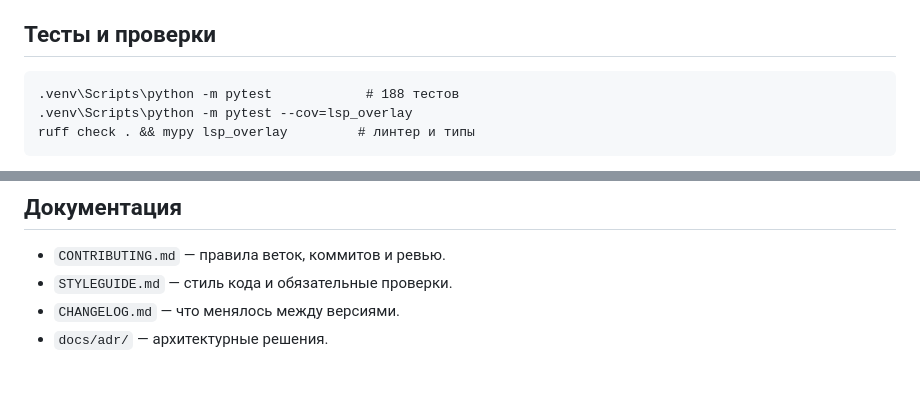
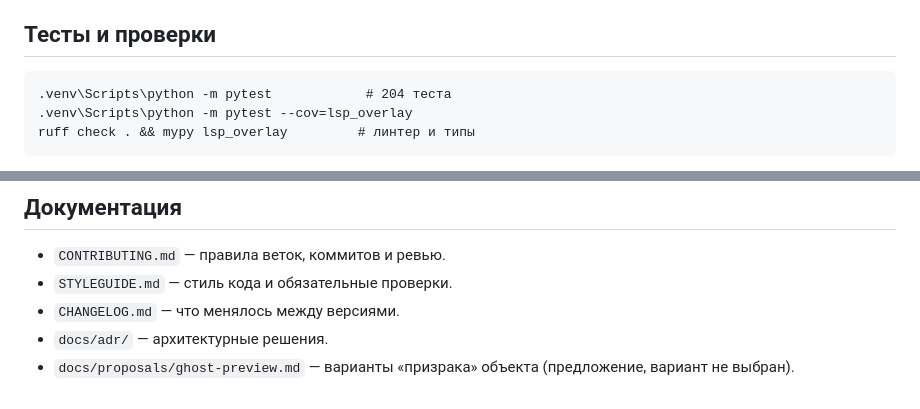
Before and after one commit to Ven4esters/Mappers-Overlay-Redux, a Markdown page: README.md, 2 parts joined by grey strips. GitHub-like rendering.

````diff
--- a/README.md
+++ b/README.md
@@ -140,7 +157,7 @@ docs/adr/                  архитектурные решения
 ## Тесты и проверки
 
 ```
-.venv\Scripts\python -m pytest            # 188 тестов
+.venv\Scripts\python -m pytest            # 204 теста
 .venv\Scripts\python -m pytest --cov=lsp_overlay
 ruff check . && mypy lsp_overlay         # линтер и типы
 ```
@@ -166,3 +183,4 @@ ruff check . && mypy lsp_overlay         # линтер и типы
 - `STYLEGUIDE.md` — стиль кода и обязательные проверки.
 - `CHANGELOG.md` — что менялось между версиями.
 - `docs/adr/` — архитектурные решения.
+- `docs/proposals/ghost-preview.md` — варианты «призрака» объекта (предложение, вариант не выбран).
````
Also changed, not shown: other parts of README.md (+19 -2 lines), CHANGELOG.md (+11 -0 lines), docs/proposals/ghost-preview.md (added, +154 -0 lines), docs/shot-movement.png, 8 other files.
